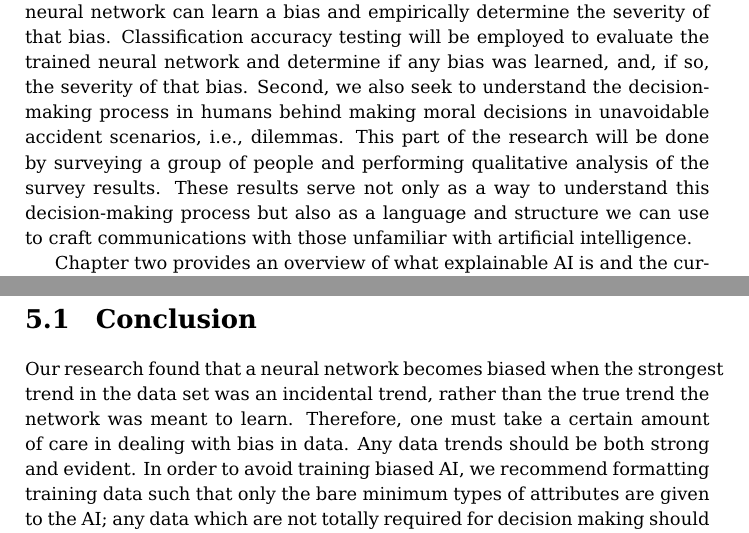
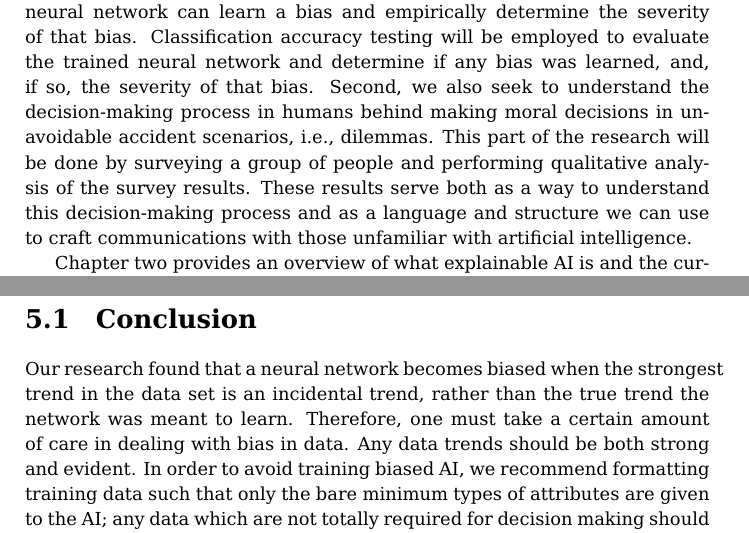
Before and after one commit to Octogonapus/MoralAI, a LaTeX thesis (papers/Main Paper/main.tex): two parts of pages 5 and 20 of 32, joined at a grey line, cut so that both start at the same text. Compiled offline with pdfLaTeX.

Commit message:
Minor changes

```diff
--- a/papers/Main Paper/main.tex
+++ b/papers/Main Paper/main.tex
@@ -121,9 +121,9 @@ employed to evaluate the trained neural network and determine if any bias was le
 the severity of that bias. Second, we also seek to understand the decision-making process in humans
 behind making moral decisions in unavoidable accident scenarios, i.e., dilemmas. This part of the
 research will be done by surveying a group of people and performing qualitative analysis of the
-survey results. These results serve not only as a way to understand this decision-making process but
-also as a language and structure we can use to craft communications with those unfamiliar with
-artificial intelligence.
+survey results. These results serve both as a way to understand this decision-making process and as
+a language and structure we can use to craft communications with those unfamiliar with artificial
+intelligence.
 
 Chapter two provides an overview of what explainable AI is and the current demands for it, in
 addition to covering prior research into how humans think when presented with a dilemma. Chapter
@@ -612,7 +612,7 @@ caused greater personal injury than if they had chosen a different option).
 \chapter{Conclusion and Future Work}
 \section{Conclusion}
 
-Our research found that a neural network becomes biased when the strongest trend in the data set was
+Our research found that a neural network becomes biased when the strongest trend in the data set is
 an incidental trend, rather than the true trend the network was meant to learn. Therefore, one must
 take a certain amount of care in dealing with bias in data. Any data trends should be both strong
 and evident. In order to avoid training biased AI, we recommend formatting training data such that
```
Also changed, not shown: papers/Main Paper/main.pdf, papers/Main Paper/main.tex (2 more changed lines).
